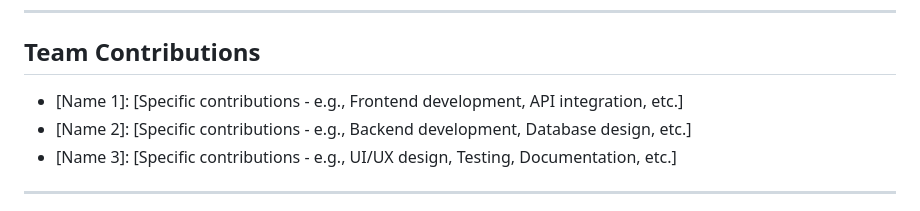
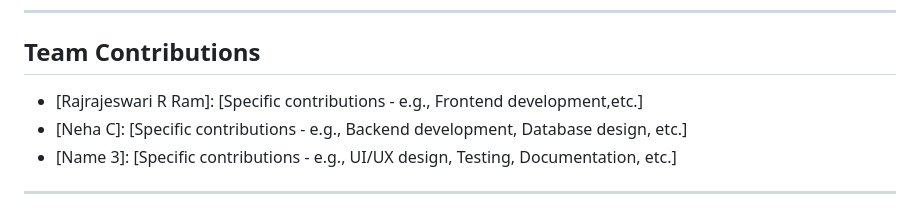
Before and after one commit to NEHAADRI/404, a Markdown page: README.md, the part around the change. GitHub-like rendering.

Commit message:
Update team contributions in README.md

```diff
--- a/README.md
+++ b/README.md
@@ -408,8 +408,8 @@ If you used AI tools during development, document them here for transparency:
 
 ## Team Contributions
 
-- [Name 1]: [Specific contributions - e.g., Frontend development, API integration, etc.]
-- [Name 2]: [Specific contributions - e.g., Backend development, Database design, etc.]
+- [Rajrajeswari R Ram]: [Specific contributions - e.g., Frontend development,etc.]
+- [Neha C]: [Specific contributions - e.g., Backend development, Database design, etc.]
 - [Name 3]: [Specific contributions - e.g., UI/UX design, Testing, Documentation, etc.]
 
 ---
```
